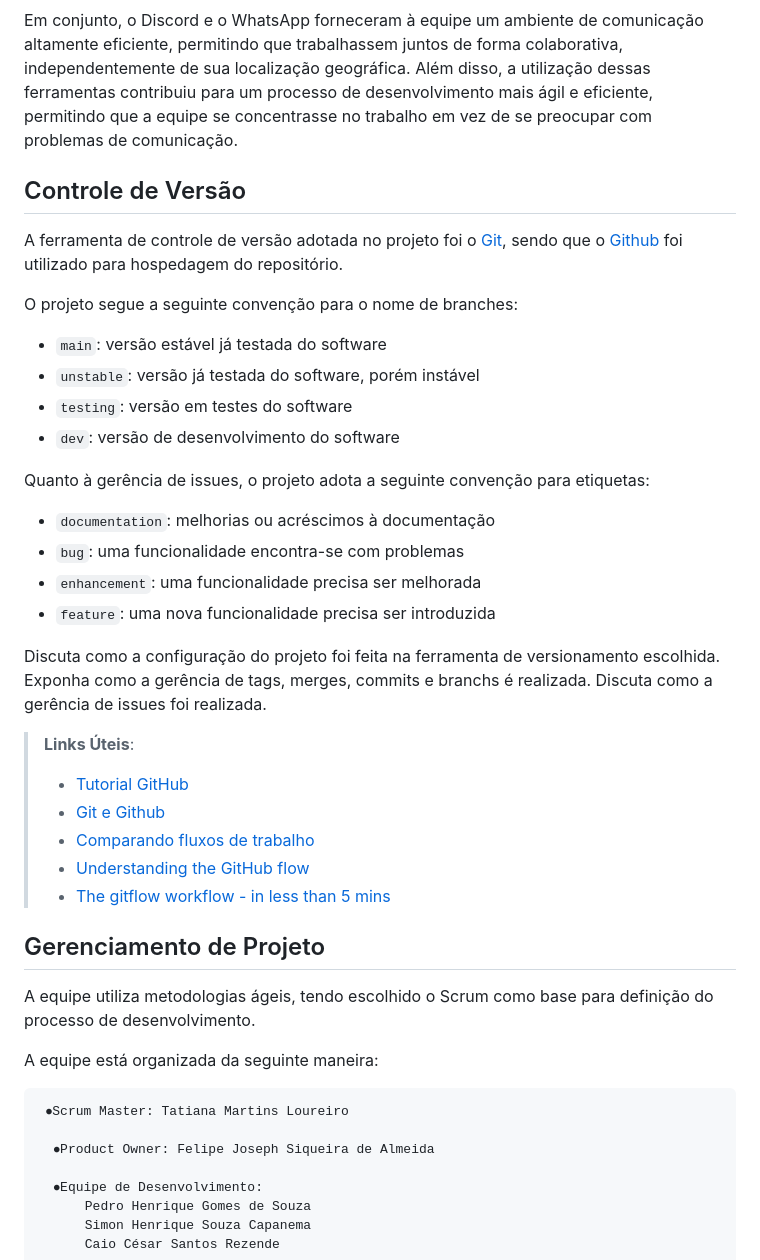
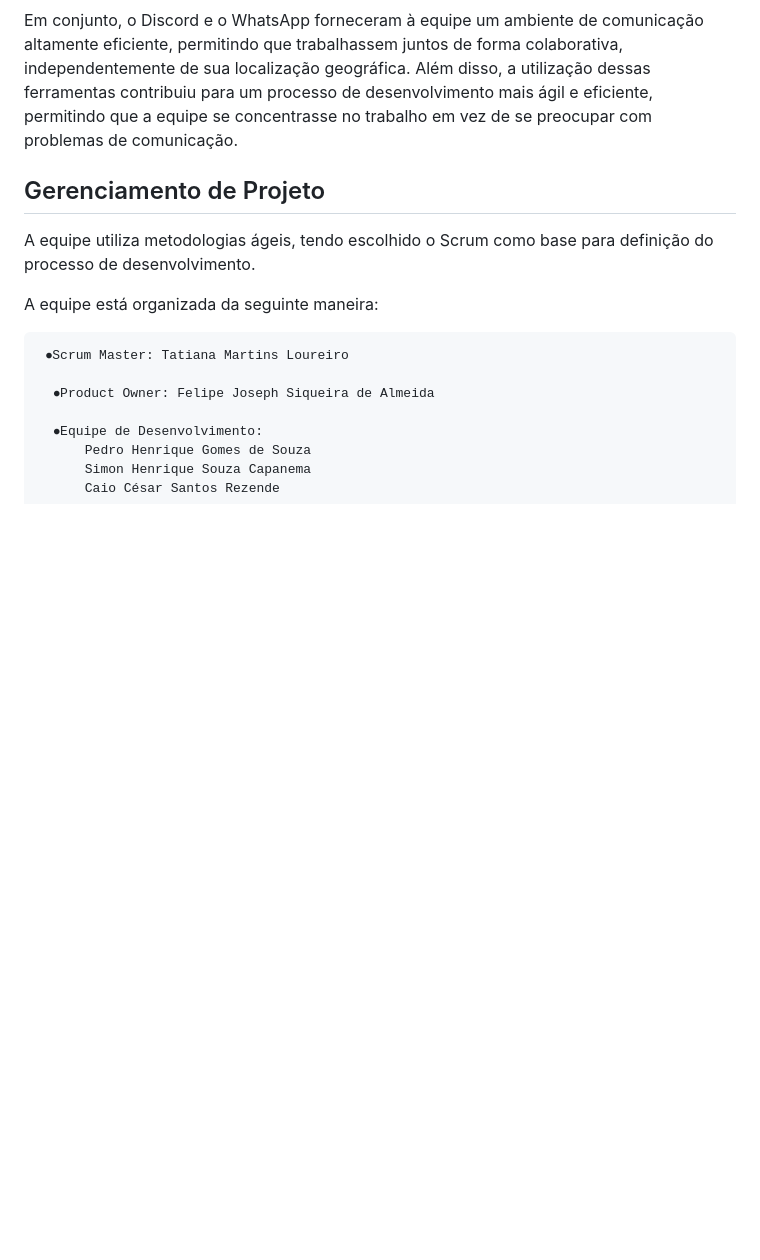
Before and after one commit to ICEI-PUC-Minas-PMV-ADS/pmv-ads-2023-1-e1-proj-web-t15-e1-proj-web-t15-time-1-projprecocerto, a Markdown page: docs/03-Metodologia.md, the part around the change. GitHub-like rendering; blank space fills up the shorter version.

```diff
--- a/docs/03-Metodologia.md
+++ b/docs/03-Metodologia.md
@@ -26,35 +26,7 @@ Além disso, o WhatsApp é uma ferramenta de comunicação popular que permitiu
 
 Em conjunto, o Discord e o WhatsApp forneceram à equipe um ambiente de comunicação altamente eficiente, permitindo que trabalhassem juntos de forma colaborativa, independentemente de sua localização geográfica. Além disso, a utilização dessas ferramentas contribuiu para um processo de desenvolvimento mais ágil e eficiente, permitindo que a equipe se concentrasse no trabalho em vez de se preocupar com problemas de comunicação.
 
-## Controle de Versão
 
-A ferramenta de controle de versão adotada no projeto foi o
-[Git](https://git-scm.com/), sendo que o [Github](https://github.com)
-foi utilizado para hospedagem do repositório.
-
-O projeto segue a seguinte convenção para o nome de branches:
-
-- `main`: versão estável já testada do software
-- `unstable`: versão já testada do software, porém instável
-- `testing`: versão em testes do software
-- `dev`: versão de desenvolvimento do software
-
-Quanto à gerência de issues, o projeto adota a seguinte convenção para
-etiquetas:
-
-- `documentation`: melhorias ou acréscimos à documentação
-- `bug`: uma funcionalidade encontra-se com problemas
-- `enhancement`: uma funcionalidade precisa ser melhorada
-- `feature`: uma nova funcionalidade precisa ser introduzida
-
-Discuta como a configuração do projeto foi feita na ferramenta de versionamento escolhida. Exponha como a gerência de tags, merges, commits e branchs é realizada. Discuta como a gerência de issues foi realizada.
-
-> **Links Úteis**:
-> - [Tutorial GitHub](https://guides.github.com/activities/hello-world/)
-> - [Git e Github](https://www.youtube.com/playlist?list=PLHz_AreHm4dm7ZULPAmadvNhH6vk9oNZA)
->  - [Comparando fluxos de trabalho](https://www.atlassian.com/br/git/tutorials/comparing-workflows)
-> - [Understanding the GitHub flow](https://guides.github.com/introduction/flow/)
-> - [The gitflow workflow - in less than 5 mins](https://www.youtube.com/watch?v=1SXpE08hvGs)
 
 ## Gerenciamento de Projeto
 
```
